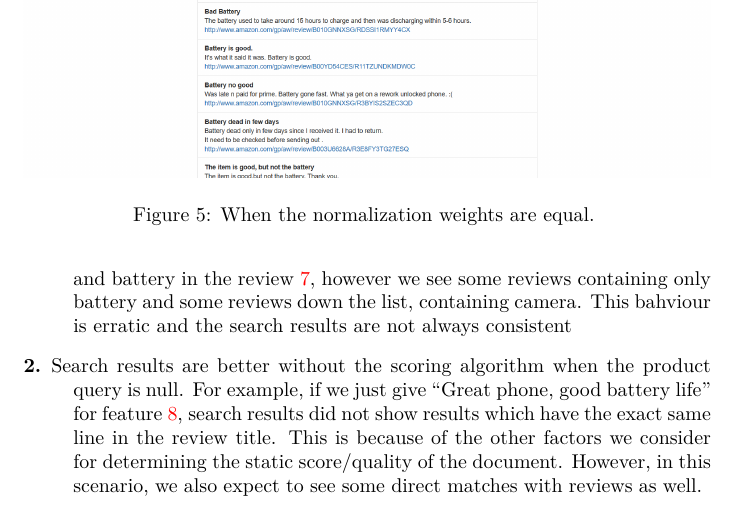
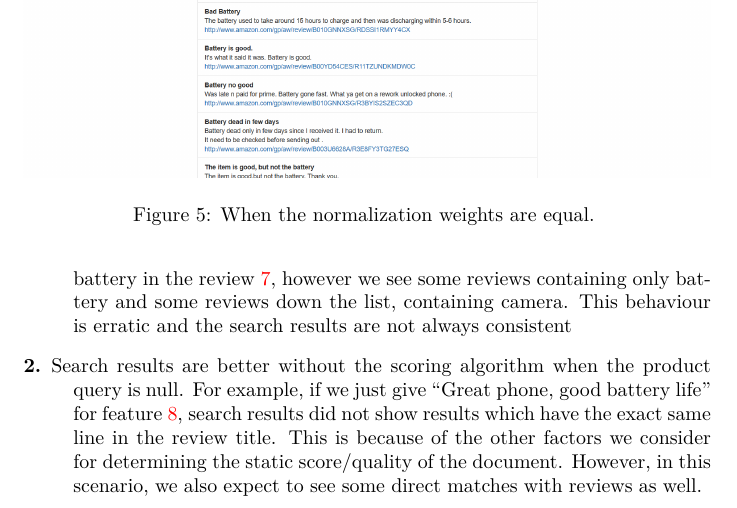
Before and after one commit to algorithmcardboard/Review-Rehashed, a LaTeX document (projectWriteUp/Project.tex): part of page 8 of 11, cut so that both start at the same text. Compiled offline with pdfLaTeX.

Commit message:
minor spelling mistake

```diff
--- a/projectWriteUp/Project.tex
+++ b/projectWriteUp/Project.tex
@@ -180,7 +180,7 @@ The best results were obtained with the final scoring formula discussed in the S
 
 \subsection{Negative cases}
 			\begin{description}
-        \item[1.] The results are not very accurate when conjuctive queries are given in the feature. An example can be ``Camera Battery'' as a search query for the feature of a product. We expect to see reviews containing both camera and battery in the review~\ref{fig:battery_camera}, however we see some reviews containing only battery and some reviews down the list, containing camera. This bahviour is erratic and the search results are not always consistent
+        \item[1.] The results are not very accurate when conjuctive queries are given in the feature. An example can be ``Camera Battery'' as a search query for the feature of a product. We expect to see reviews containing both camera and battery in the review~\ref{fig:battery_camera}, however we see some reviews containing only battery and some reviews down the list, containing camera. This behaviour is erratic and the search results are not always consistent
 					\begin{figure}[ht!]
 					  \centering
 					  \includegraphics[width=1\textwidth]{battery_camera}
```
